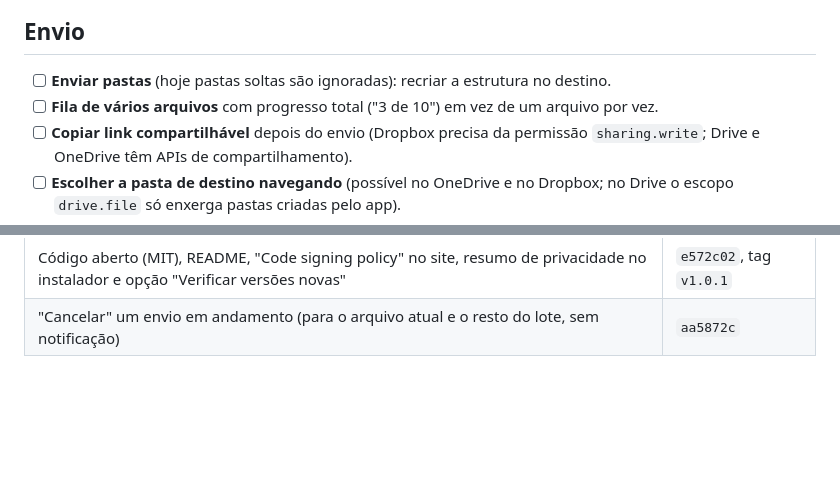
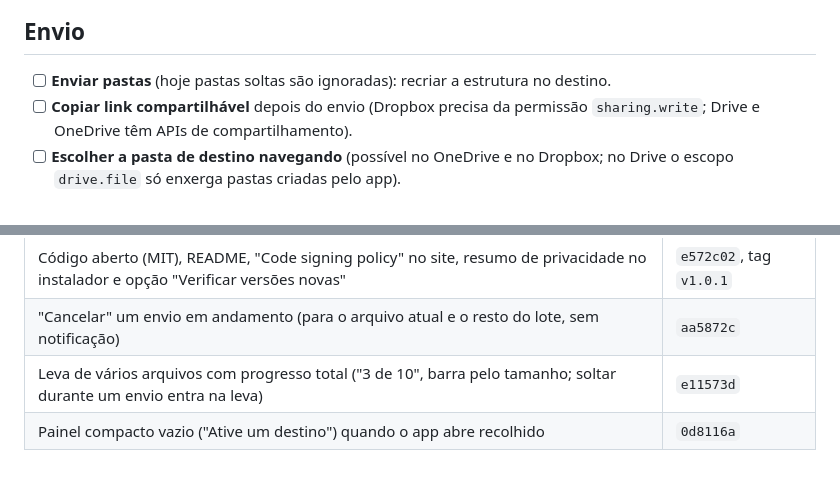
Before and after one commit to WebLucasDev/BoxeZone, a Markdown page: app/docs/proximos-passos.md, 2 parts joined by grey strips. Rendered like a GitHub page; blank space fills up the shorter version.

Commit message:
docs: batch uploads and the docked-start fix in the roadmap
Co-Authored-By: Claude Opus 5.5 <noreply@anthropic.com>

```diff
--- a/app/docs/proximos-passos.md
+++ b/app/docs/proximos-passos.md
@@ -30,7 +30,6 @@ Espaço livre para ideias novas, antes de virarem itens das listas abaixo.
 ## Envio
 
 - [ ] **Enviar pastas** (hoje pastas soltas são ignoradas): recriar a estrutura no destino.
-- [ ] **Fila de vários arquivos** com progresso total ("3 de 10") em vez de um arquivo por vez.
 - [ ] **Copiar link compartilhável** depois do envio (Dropbox precisa da permissão `sharing.write`; Drive e OneDrive têm APIs de compartilhamento).
 - [ ] **Escolher a pasta de destino navegando** (possível no OneDrive e no Dropbox; no Drive o escopo `drive.file` só enxerga pastas criadas pelo app).
 - [ ] **Retomar envios grandes** depois de queda de rede ou de fechar o app (as sessões de upload dos três provedores permitem).
@@ -96,3 +95,5 @@ Depois da versão 1:
 | **Versão 1.0.0 publicada** (instaladores x64 e ARM64 nas Releases do GitHub, botão de download no site) | tag `v1.0.0` |
 | Código aberto (MIT), README, "Code signing policy" no site, resumo de privacidade no instalador e opção "Verificar versões novas" | `e572c02`, tag `v1.0.1` |
 | "Cancelar" um envio em andamento (para o arquivo atual e o resto do lote, sem notificação) | `aa5872c` |
+| Leva de vários arquivos com progresso total ("3 de 10", barra pelo tamanho; soltar durante um envio entra na leva) | `e11573d` |
+| Painel compacto vazio ("Ative um destino") quando o app abre recolhido | `0d8116a` |
```
